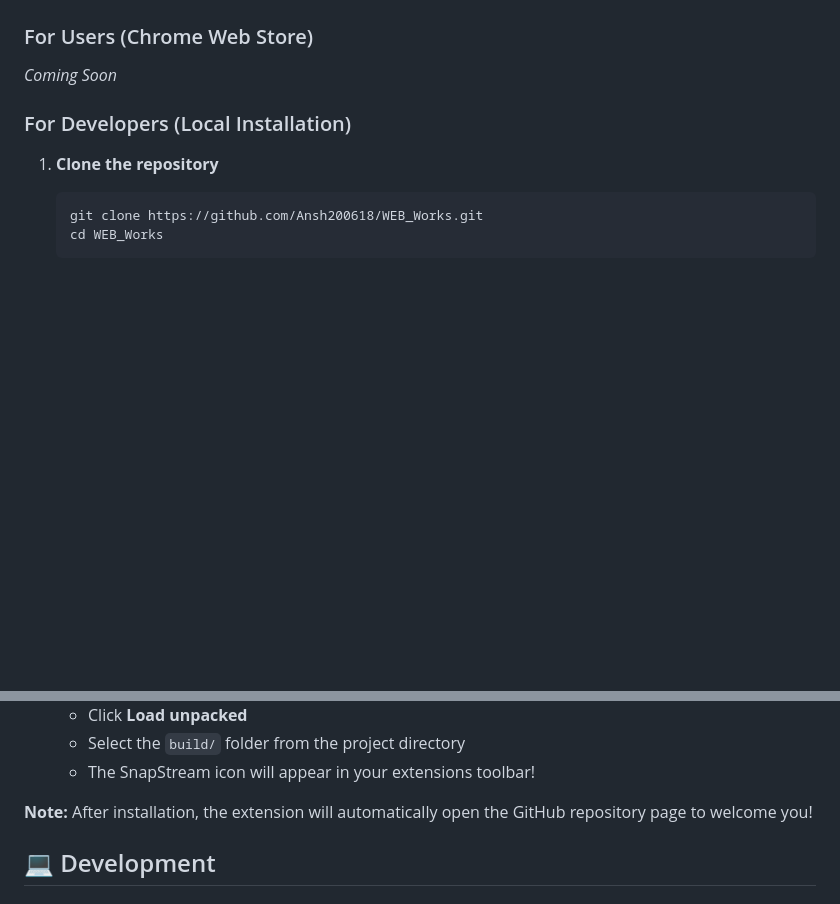
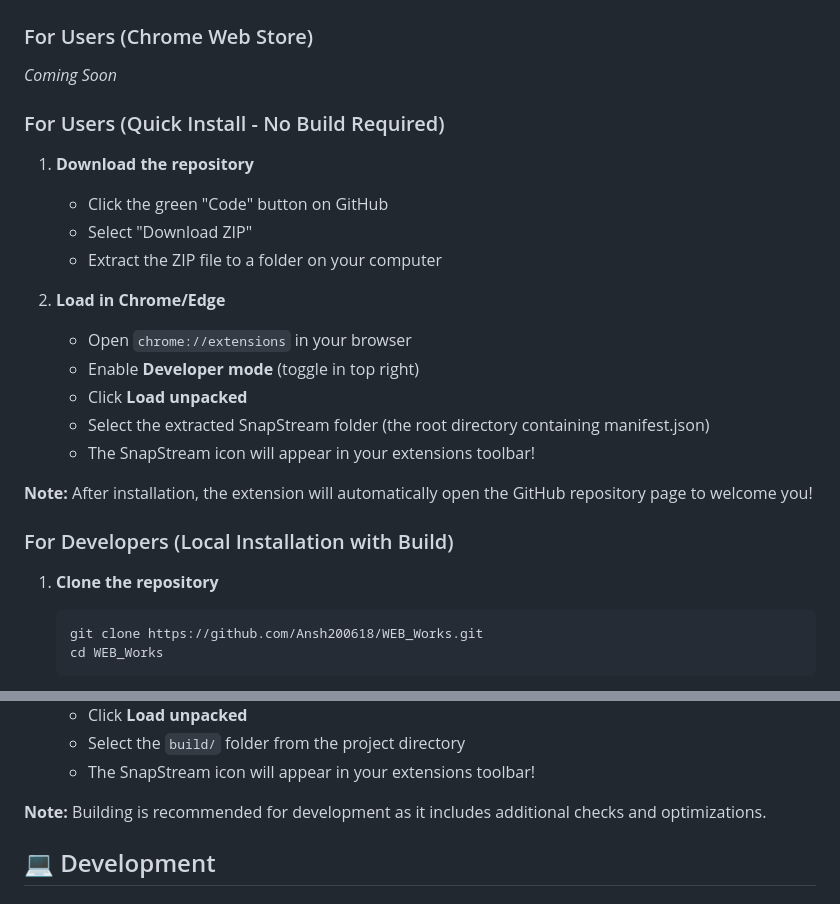
Before and after one commit to Ansh200618/SnapStream, a Markdown page: README.md, 2 parts joined by grey strips. GitHub-like rendering; blank space fills up the shorter version.

Commit message:
Update README with simplified installation instructions
Co-authored-by: Ansh200618 <197048808+Ansh200618@users.noreply.github.com>

````diff
--- a/README.md
+++ b/README.md
@@ -45,7 +45,23 @@
 ### For Users (Chrome Web Store)
 *Coming Soon*
 
-### For Developers (Local Installation)
+### For Users (Quick Install - No Build Required)
+
+1. **Download the repository**
+   - Click the green "Code" button on GitHub
+   - Select "Download ZIP"
+   - Extract the ZIP file to a folder on your computer
+
+2. **Load in Chrome/Edge**
+   - Open `chrome://extensions` in your browser
+   - Enable **Developer mode** (toggle in top right)
+   - Click **Load unpacked**
+   - Select the extracted SnapStream folder (the root directory containing manifest.json)
+   - The SnapStream icon will appear in your extensions toolbar!
+
+**Note:** After installation, the extension will automatically open the GitHub repository page to welcome you!
+
+### For Developers (Local Installation with Build)
 
 1. **Clone the repository**
    ```bash
@@ -70,7 +86,7 @@
    - Select the `build/` folder from the project directory
    - The SnapStream icon will appear in your extensions toolbar!
 
-**Note:** After installation, the extension will automatically open the GitHub repository page to welcome you!
+**Note:** Building is recommended for development as it includes additional checks and optimizations.
 
 ## 💻 Development
 
````
